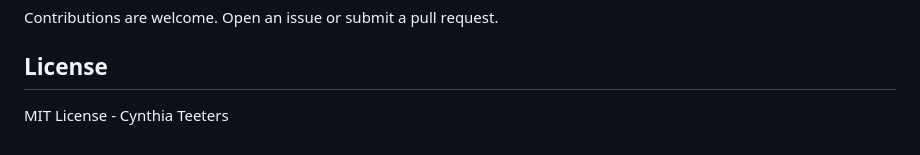
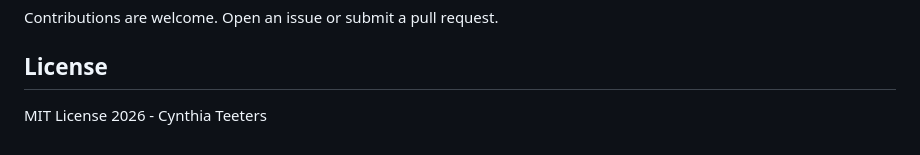
Before and after one commit to cynthiateeters/hap-7000-events, a Markdown page: README.md, the part around the change. Drawn GitHub-style.

Commit message:
[deploy netlify]

```diff
--- a/README.md
+++ b/README.md
@@ -73,4 +73,4 @@ Contributions are welcome. Open an issue or submit a pull request.
 
 ## License
 
-MIT License - Cynthia Teeters
+MIT License 2026 - Cynthia Teeters
```
